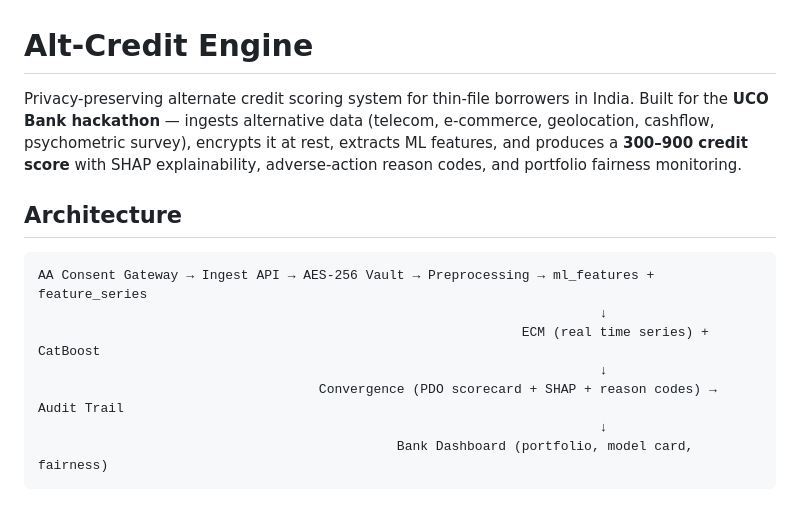
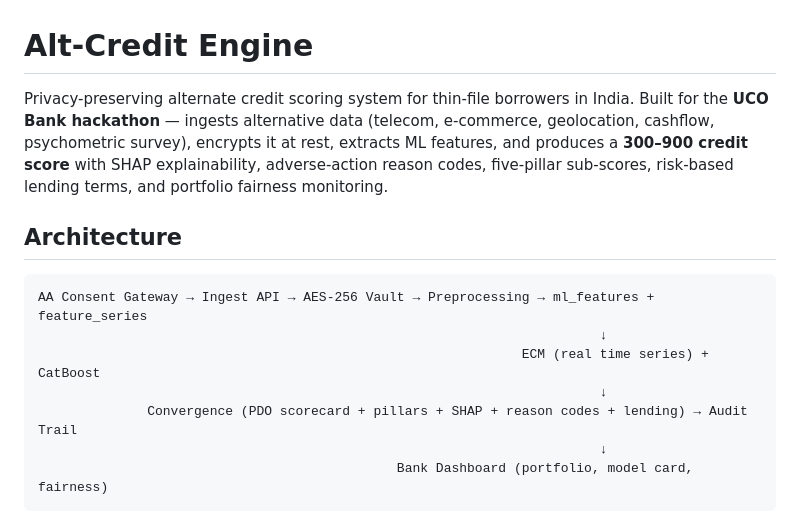
Before and after one commit to Sonil15/alt-credit-engine, a Markdown page: README.md, the part around one of its changes. GitHub-like rendering.

````diff
--- a/README.md
+++ b/README.md
@@ -1,6 +1,6 @@
 # Alt-Credit Engine
 
-Privacy-preserving alternate credit scoring system for thin-file borrowers in India. Built for the **UCO Bank hackathon** — ingests alternative data (telecom, e-commerce, geolocation, cashflow, psychometric survey), encrypts it at rest, extracts ML features, and produces a **300–900 credit score** with SHAP explainability, adverse-action reason codes, and portfolio fairness monitoring.
+Privacy-preserving alternate credit scoring system for thin-file borrowers in India. Built for the **UCO Bank hackathon** — ingests alternative data (telecom, e-commerce, geolocation, cashflow, psychometric survey), encrypts it at rest, extracts ML features, and produces a **300–900 credit score** with SHAP explainability, adverse-action reason codes, five-pillar sub-scores, risk-based lending terms, and portfolio fairness monitoring.
 
 ## Architecture
 
@@ -9,7 +9,7 @@ AA Consent Gateway → Ingest API → AES-256 Vault → Preprocessing → ml_fea
                                                                         ↓
                                                               ECM (real time series) + CatBoost
                                                                         ↓
-                                    Convergence (PDO scorecard + SHAP + reason codes) → Audit Trail
+              Convergence (PDO scorecard + pillars + SHAP + reason codes + lending) → Audit Trail
                                                                         ↓
                                               Bank Dashboard (portfolio, model card, fairness)
 ```
````
Also changed, not shown: other parts of README.md (+36 -38 lines).
